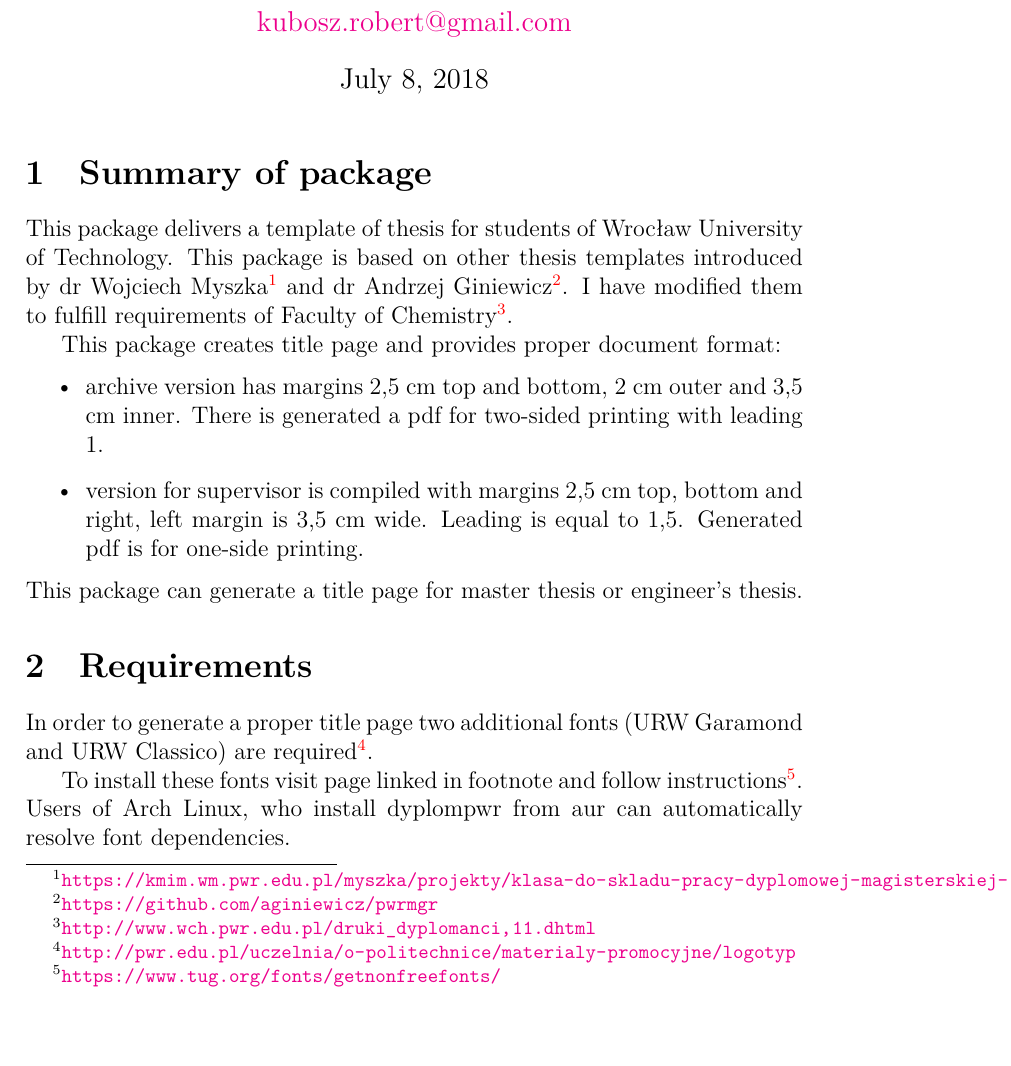
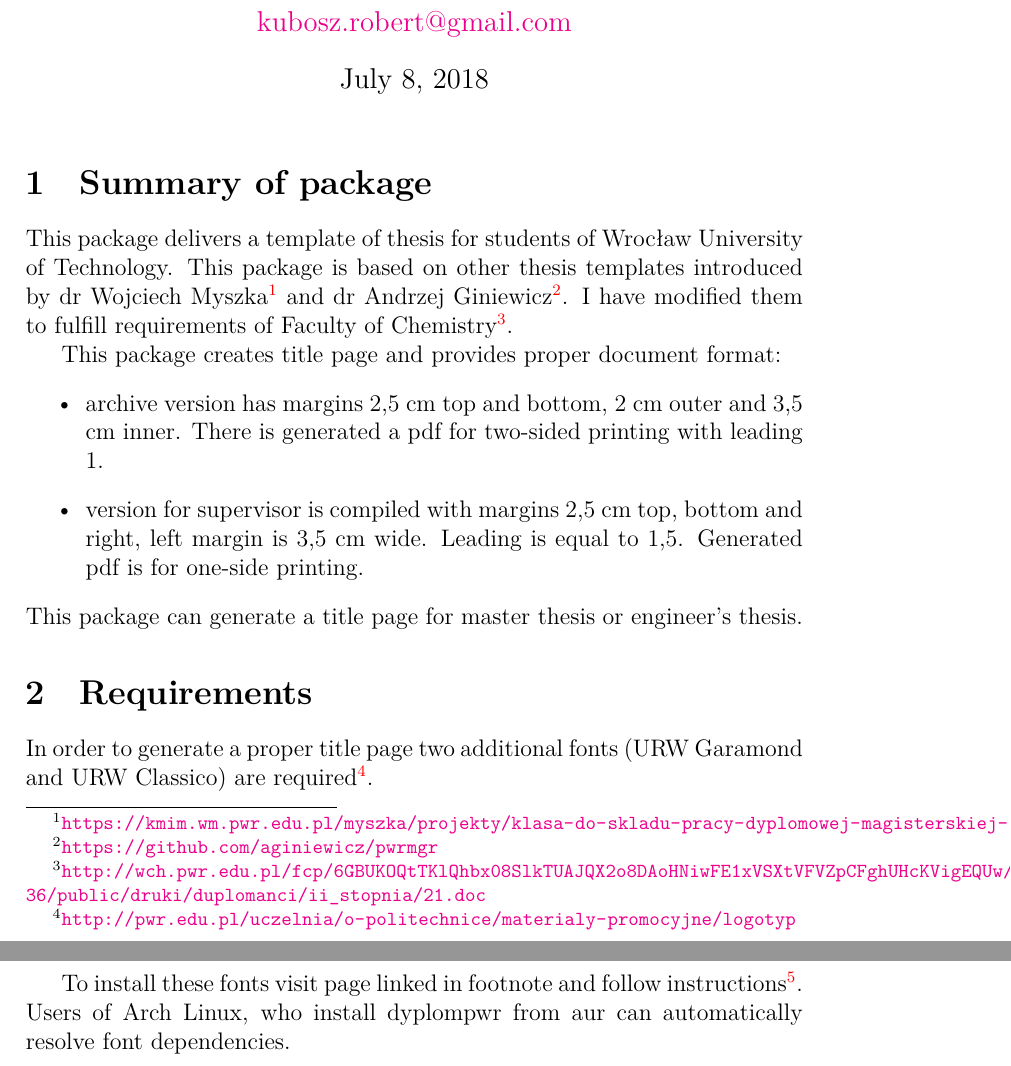
Before and after one commit to rkubosz/dyplompwr, a LaTeX document (doc/manual.tex): part of page 1 of 3 before the commit and two parts of pages 1 and 2 of 3 after it, the two joined at a grey line, cut so that both start at the same text, the shorter picture padded with empty space. Compiled offline with XeLaTeX; a LaTeX package or settings file that is missing is left out.

Commit message:
update link to Faculty of Chemistry template

```diff
--- a/doc/manual.tex
+++ b/doc/manual.tex
@@ -19,7 +19,7 @@ introduced by dr Wojciech
 Myszka\footnote{\url{https://kmim.wm.pwr.edu.pl/myszka/projekty/klasa-do-skladu-pracy-dyplomowej-magisterskiej-i-inzynierskiej-na-wydziale-mechanicznym-politechniki-wroclawskiej/}}
 and dr Andrzej Giniewicz\footnote{\url{https://github.com/aginiewicz/pwrmgr}}.
 I have modified them to fulfill requirements of Faculty of
-Chemistry\footnote{\url{http://www.wch.pwr.edu.pl/druki_dyplomanci,11.dhtml}}.
+Chemistry\footnote{\url{http://wch.pwr.edu.pl/fcp/6GBUKOQtTKlQhbx08SlkTUAJQX2o8DAoHNiwFE1xVSXtVFVZpCFghUHcKVigEQUw/36/public/druki/duplomanci/ii_stopnia/21.doc}}.
 \par This package creates title page and provides proper document format:
 \begin{itemize}
     \item archive version has margins 2,5 cm top and bottom, 2 cm outer and 3,5
```
Also changed, not shown: doc/manual.pdf, readme.md.
